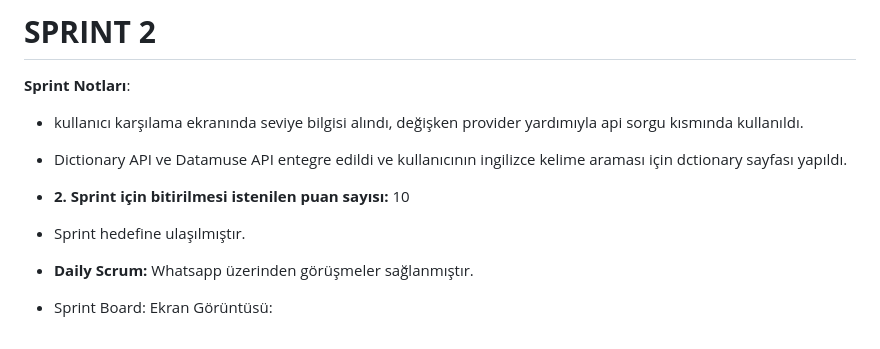
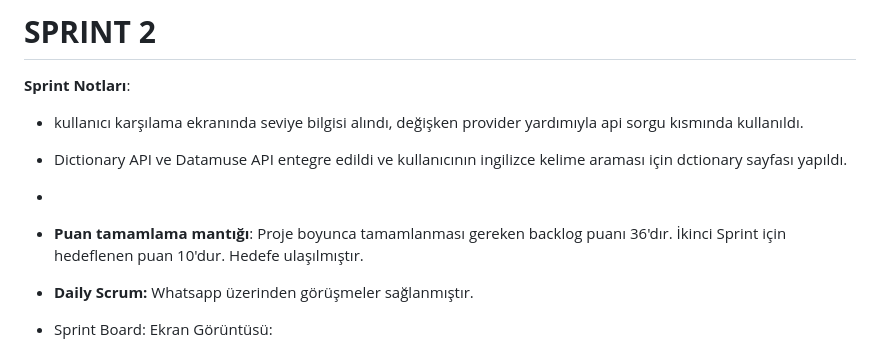
Before and after one commit to kubranurdogann/bootcamp-flutter-65, a Markdown page: README.md, the part around the change. Drawn GitHub-style.

```diff
--- a/README.md
+++ b/README.md
@@ -68,9 +68,8 @@ Learn with AI ile kullanıcı yapay zeka kullanarak öğrenmek istediği dil sev
 **Sprint Notları**:
 - kullanıcı karşılama ekranında seviye bilgisi alındı, değişken provider yardımıyla api sorgu kısmında kullanıldı.
 - Dictionary API ve Datamuse API entegre edildi ve kullanıcının ingilizce kelime araması için dctionary sayfası yapıldı.
-
-- **2. Sprint için bitirilmesi istenilen puan sayısı:** 10
-- Sprint hedefine ulaşılmıştır.
+-
+- **Puan tamamlama mantığı**: Proje boyunca tamamlanması gereken backlog puanı 36'dır. İkinci Sprint için hedeflenen puan 10'dur. Hedefe ulaşılmıştır.
 - **Daily Scrum:** Whatsapp üzerinden görüşmeler sağlanmıştır.
 
 
```
